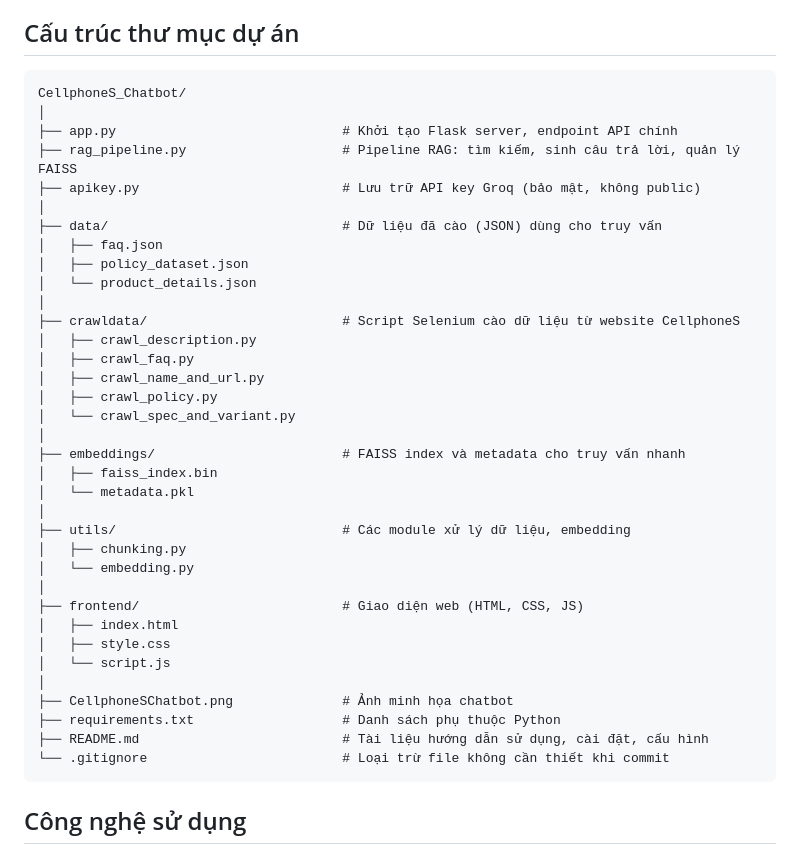
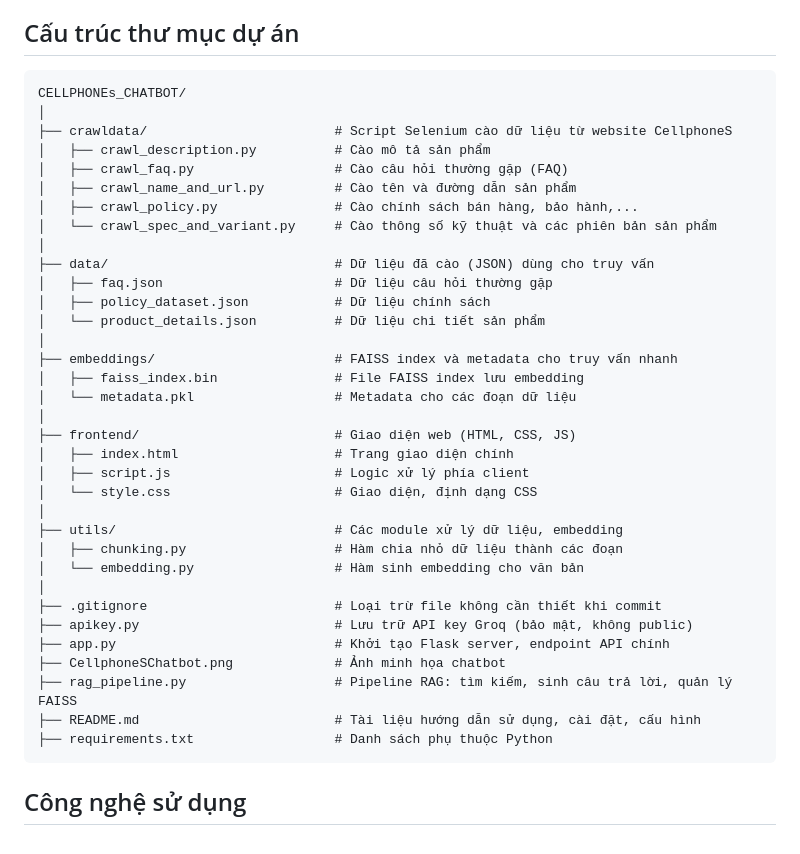
Before and after one commit to PhucHuwu/CellphoneS_Chatbot, a Markdown page: README.md, the part around the change. GitHub-like rendering.

````diff
--- a/README.md
+++ b/README.md
@@ -15,41 +15,40 @@
 ## Cấu trúc thư mục dự án
 
 ```
-CellphoneS_Chatbot/
+CELLPHONEs_CHATBOT/
 │
-├── app.py                             # Khởi tạo Flask server, endpoint API chính
-├── rag_pipeline.py                    # Pipeline RAG: tìm kiếm, sinh câu trả lời, quản lý FAISS
-├── apikey.py                          # Lưu trữ API key Groq (bảo mật, không public)
+├── crawldata/                        # Script Selenium cào dữ liệu từ website CellphoneS
+│   ├── crawl_description.py          # Cào mô tả sản phẩm
+│   ├── crawl_faq.py                  # Cào câu hỏi thường gặp (FAQ)
+│   ├── crawl_name_and_url.py         # Cào tên và đường dẫn sản phẩm
+│   ├── crawl_policy.py               # Cào chính sách bán hàng, bảo hành,...
+│   └── crawl_spec_and_variant.py     # Cào thông số kỹ thuật và các phiên bản sản phẩm
 │
-├── data/                              # Dữ liệu đã cào (JSON) dùng cho truy vấn
-│   ├── faq.json
-│   ├── policy_dataset.json
-│   └── product_details.json
+├── data/                             # Dữ liệu đã cào (JSON) dùng cho truy vấn
+│   ├── faq.json                      # Dữ liệu câu hỏi thường gặp
+│   ├── policy_dataset.json           # Dữ liệu chính sách
+│   └── product_details.json          # Dữ liệu chi tiết sản phẩm
 │
-├── crawldata/                         # Script Selenium cào dữ liệu từ website CellphoneS
-│   ├── crawl_description.py
-│   ├── crawl_faq.py
-│   ├── crawl_name_and_url.py
-│   ├── crawl_policy.py
-│   └── crawl_spec_and_variant.py
+├── embeddings/                       # FAISS index và metadata cho truy vấn nhanh
+│   ├── faiss_index.bin               # File FAISS index lưu embedding
+│   └── metadata.pkl                  # Metadata cho các đoạn dữ liệu
 │
-├── embeddings/                        # FAISS index và metadata cho truy vấn nhanh
-│   ├── faiss_index.bin
-│   └── metadata.pkl
+├── frontend/                         # Giao diện web (HTML, CSS, JS)
+│   ├── index.html                    # Trang giao diện chính
+│   ├── script.js                     # Logic xử lý phía client
+│   └── style.css                     # Giao diện, định dạng CSS
 │
-├── utils/                             # Các module xử lý dữ liệu, embedding
-│   ├── chunking.py
-│   └── embedding.py
+├── utils/                            # Các module xử lý dữ liệu, embedding
+│   ├── chunking.py                   # Hàm chia nhỏ dữ liệu thành các đoạn
+│   └── embedding.py                  # Hàm sinh embedding cho văn bản
 │
-├── frontend/                          # Giao diện web (HTML, CSS, JS)
-│   ├── index.html
-│   ├── style.css
-│   └── script.js
-│
-├── CellphoneSChatbot.png              # Ảnh minh họa chatbot
-├── requirements.txt                   # Danh sách phụ thuộc Python
-├── README.md                          # Tài liệu hướng dẫn sử dụng, cài đặt, cấu hình
-└── .gitignore                         # Loại trừ file không cần thiết khi commit
+├── .gitignore                        # Loại trừ file không cần thiết khi commit
+├── apikey.py                         # Lưu trữ API key Groq (bảo mật, không public)
+├── app.py                            # Khởi tạo Flask server, endpoint API chính
+├── CellphoneSChatbot.png             # Ảnh minh họa chatbot
+├── rag_pipeline.py                   # Pipeline RAG: tìm kiếm, sinh câu trả lời, quản lý FAISS
+├── README.md                         # Tài liệu hướng dẫn sử dụng, cài đặt, cấu hình
+├── requirements.txt                  # Danh sách phụ thuộc Python
 ```
 
 ## Công nghệ sử dụng
````
